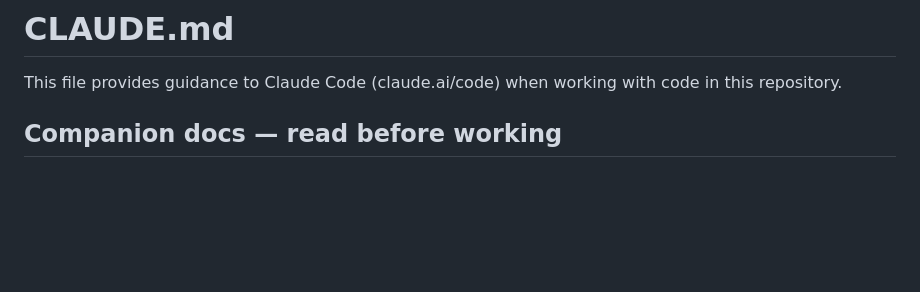
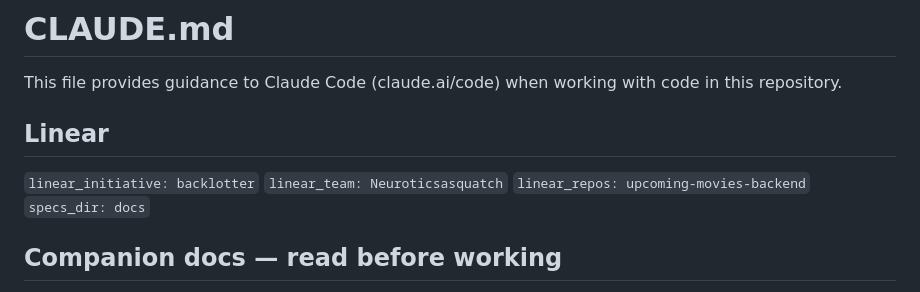
Before and after one commit to neuroticsasquat-ch/upcoming-movies-frontend, a Markdown page: CLAUDE.md, the part around the change. GitHub-like rendering; blank space fills up the shorter version.

Commit message:
docs: add Linear hints and specs_dir to CLAUDE.md
Points /projectit and /planit at the backlotter initiative, the
Neuroticsasquatch team and the sibling backend repo, and pins
specs_dir: docs so frontend ticket plans land under docs/{specs,plans}.

Co-Authored-By: Claude Fable 5.1 <noreply@anthropic.com>

```diff
--- a/CLAUDE.md
+++ b/CLAUDE.md
@@ -1,6 +1,13 @@
 # CLAUDE.md
 
 This file provides guidance to Claude Code (claude.ai/code) when working with code in this repository.
+
+## Linear
+
+`linear_initiative: backlotter`
+`linear_team: Neuroticsasquatch`
+`linear_repos: upcoming-movies-backend`
+`specs_dir: docs`
 
 ## Companion docs — read before working
 
```
